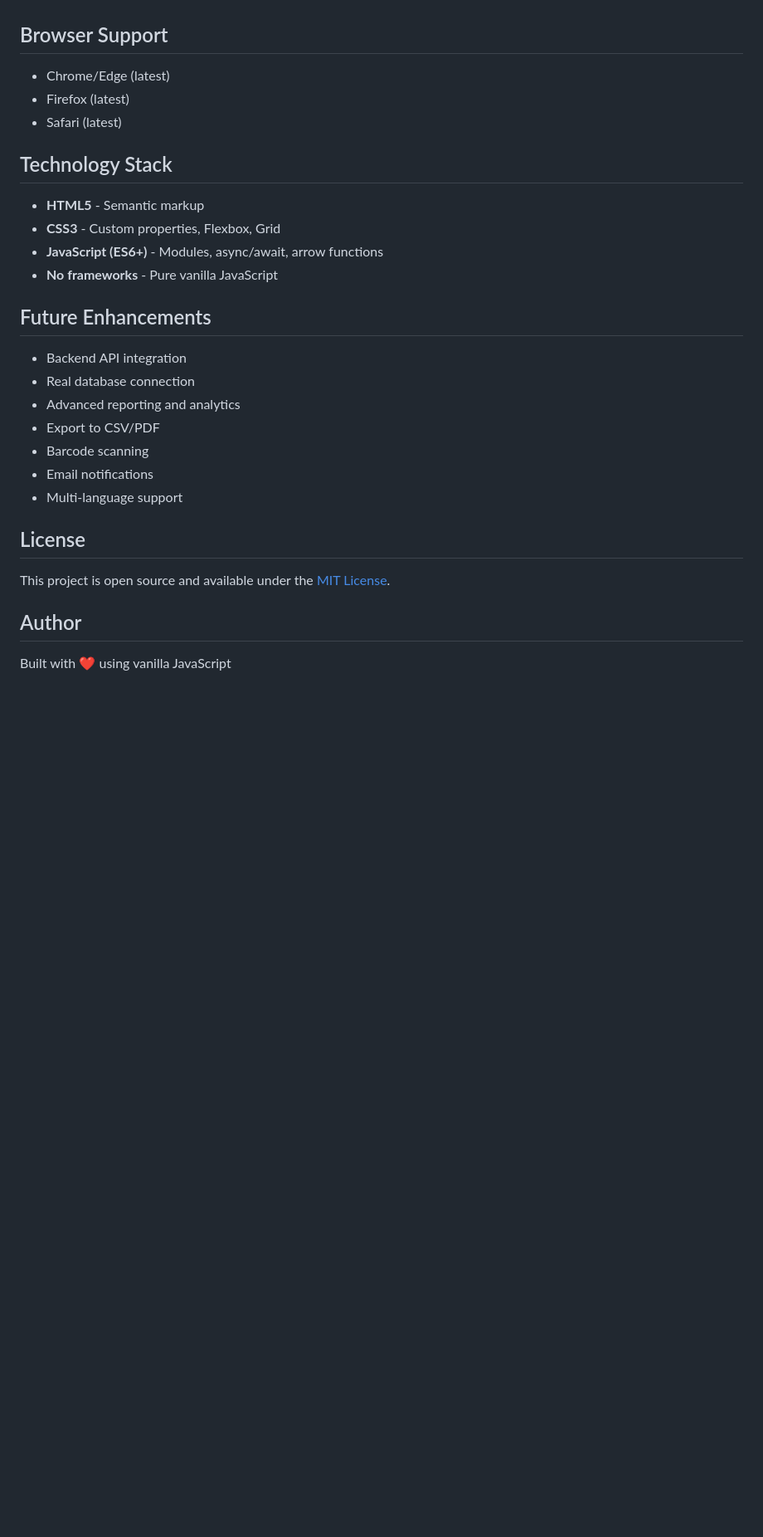
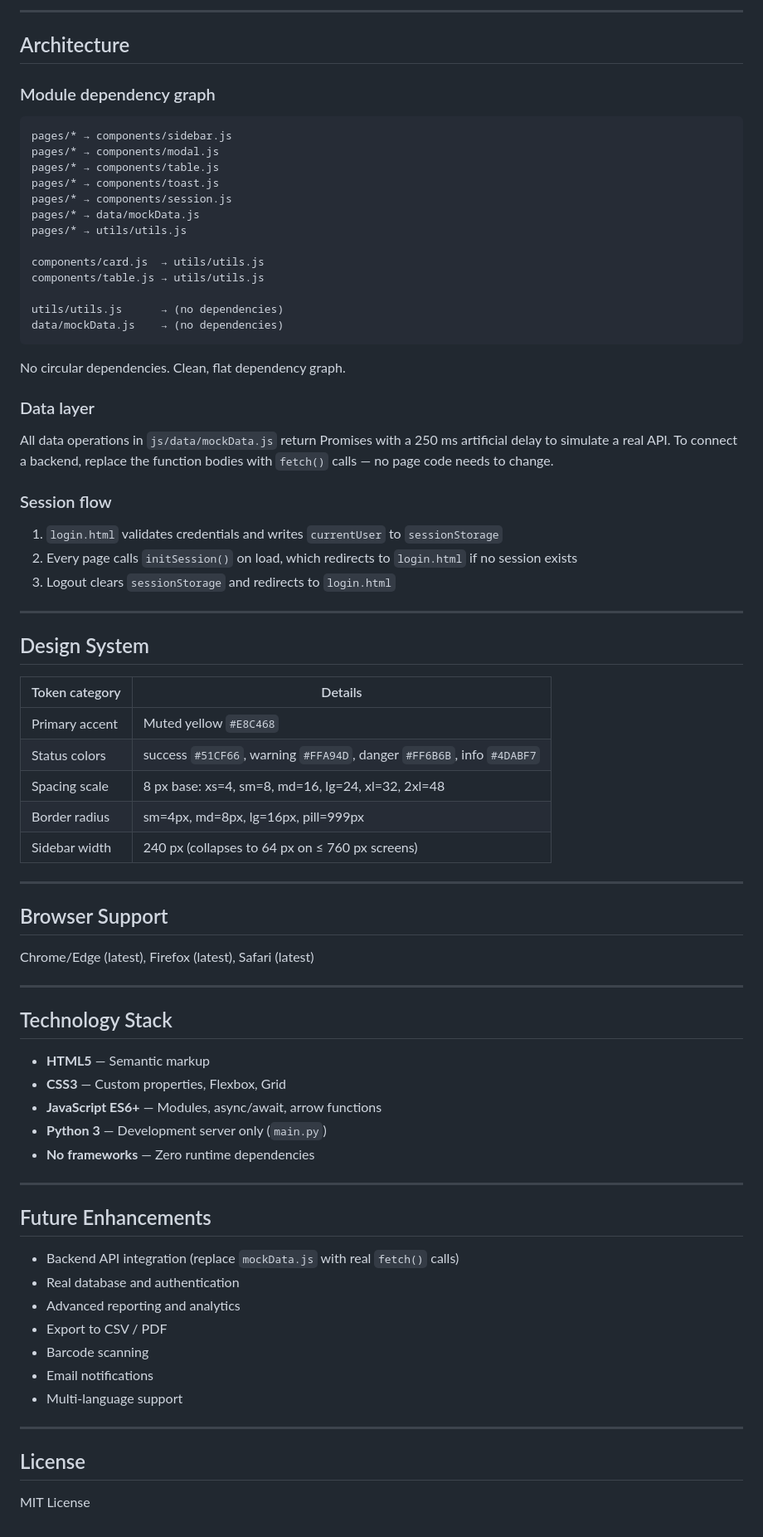
Before and after one commit to sP4Mvsvbi/information-technology, a Markdown page: README.md, the part around one of its changes. Shown at 83% size. GitHub-like rendering; blank space fills up the shorter version.

````diff
--- a/README.md
+++ b/README.md
@@ -125,31 +119,79 @@ The system uses mock data stored in `js/data/mockData.js`. All data operations r
+---
+
+## Architecture
+
+### Module dependency graph
+
+```
+pages/* → components/sidebar.js
+pages/* → components/modal.js
+pages/* → components/table.js
+pages/* → components/toast.js
+pages/* → components/session.js
+pages/* → data/mockData.js
+pages/* → utils/utils.js
+
+components/card.js  → utils/utils.js
+components/table.js → utils/utils.js
+
+utils/utils.js      → (no dependencies)
+data/mockData.js    → (no dependencies)
+```
+
+No circular dependencies. Clean, flat dependency graph.
+
+### Data layer
+
+All data operations in `js/data/mockData.js` return Promises with a 250 ms artificial delay to simulate a real API. To connect a backend, replace the function bodies with `fetch()` calls — no page code needs to change.
+
+### Session flow
+
+1. `login.html` validates credentials and writes `currentUser` to `sessionStorage`
+2. Every page calls `initSession()` on load, which redirects to `login.html` if no session exists
+3. Logout clears `sessionStorage` and redirects to `login.html`
+
+---
+
+## Design System
+
+| Token category | Details |
+|---|---|
+| Primary accent | Muted yellow `#E8C468` |
+| Status colors | success `#51CF66`, warning `#FFA94D`, danger `#FF6B6B`, info `#4DABF7` |
+| Spacing scale | 8 px base: xs=4, sm=8, md=16, lg=24, xl=32, 2xl=48 |
+| Border radius | sm=4px, md=8px, lg=16px, pill=999px |
+| Sidebar width | 240 px (collapses to 64 px on ≤ 760 px screens) |
+
+---
 
 ## Browser Support
 
-- Chrome/Edge (latest)
-- Firefox (latest)
-- Safari (latest)
+Chrome/Edge (latest), Firefox (latest), Safari (latest)
+
+---
 
 ## Technology Stack
 
-- **HTML5** - Semantic markup
-- **CSS3** - Custom properties, Flexbox, Grid
-- **JavaScript (ES6+)** - Modules, async/await, arrow functions
-- **No frameworks** - Pure vanilla JavaScript
+- **HTML5** — Semantic markup
+- **CSS3** — Custom properties, Flexbox, Grid
+- **JavaScript ES6+** — Modules, async/await, arrow functions
+- **Python 3** — Development server only (`main.py`)
+- **No frameworks** — Zero runtime dependencies
+
+---
 
 ## Future Enhancements
 
-- Backend API integration
-- Real database connection
+- Backend API integration (replace `mockData.js` with real `fetch()` calls)
+- Real database and authentication
 - Advanced reporting and analytics
-- Export to CSV/PDF
+- Export to CSV / PDF
 - Barcode scanning
 - Email notifications
 - Multi-language support
 
+---
+
 ## License
 
-This project is open source and available under the [MIT License](LICENSE).
-
-## Author
-
-Built with ❤️ using vanilla JavaScript
+MIT License
````
Also changed, not shown: other parts of README.md (+89 -95 lines).
